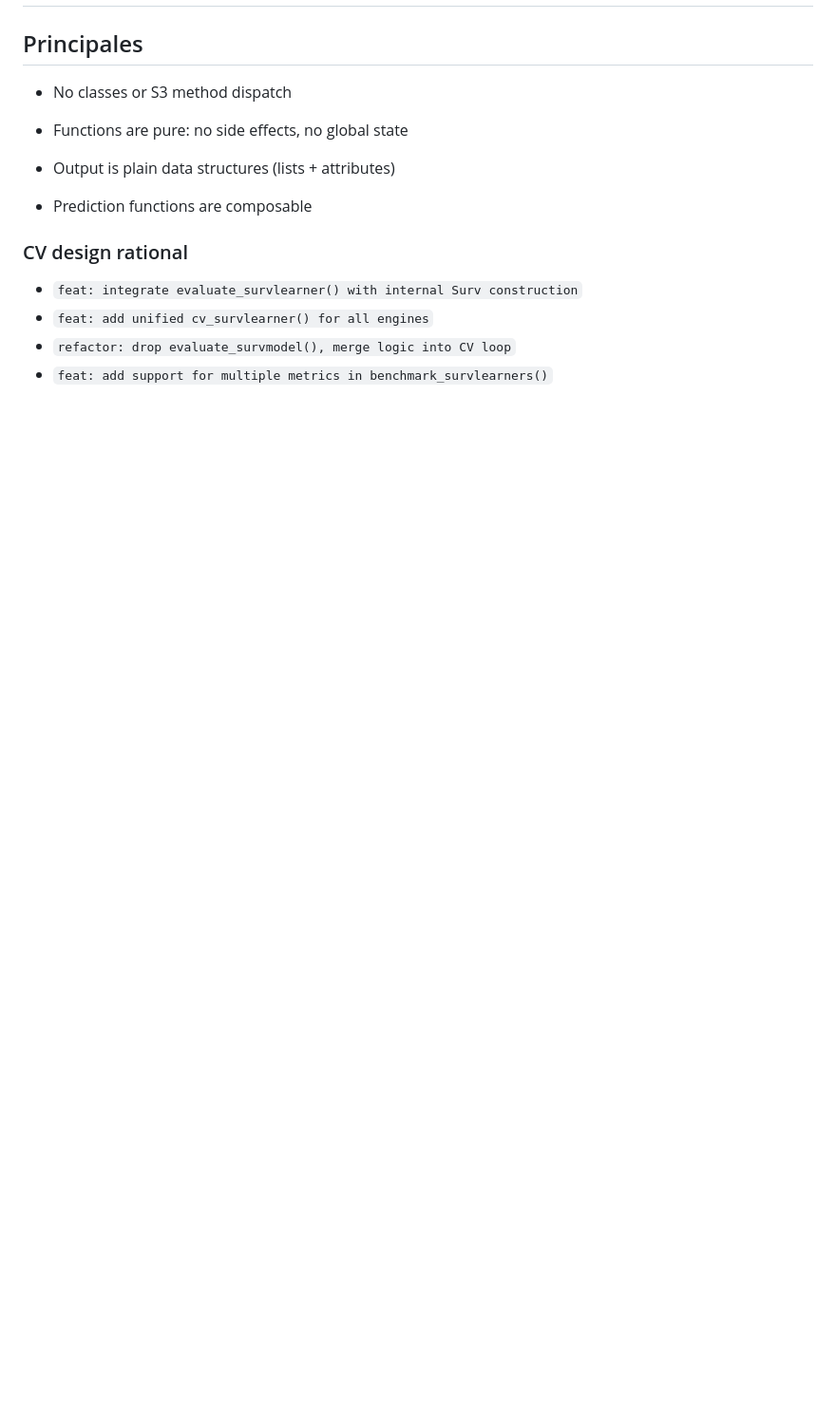
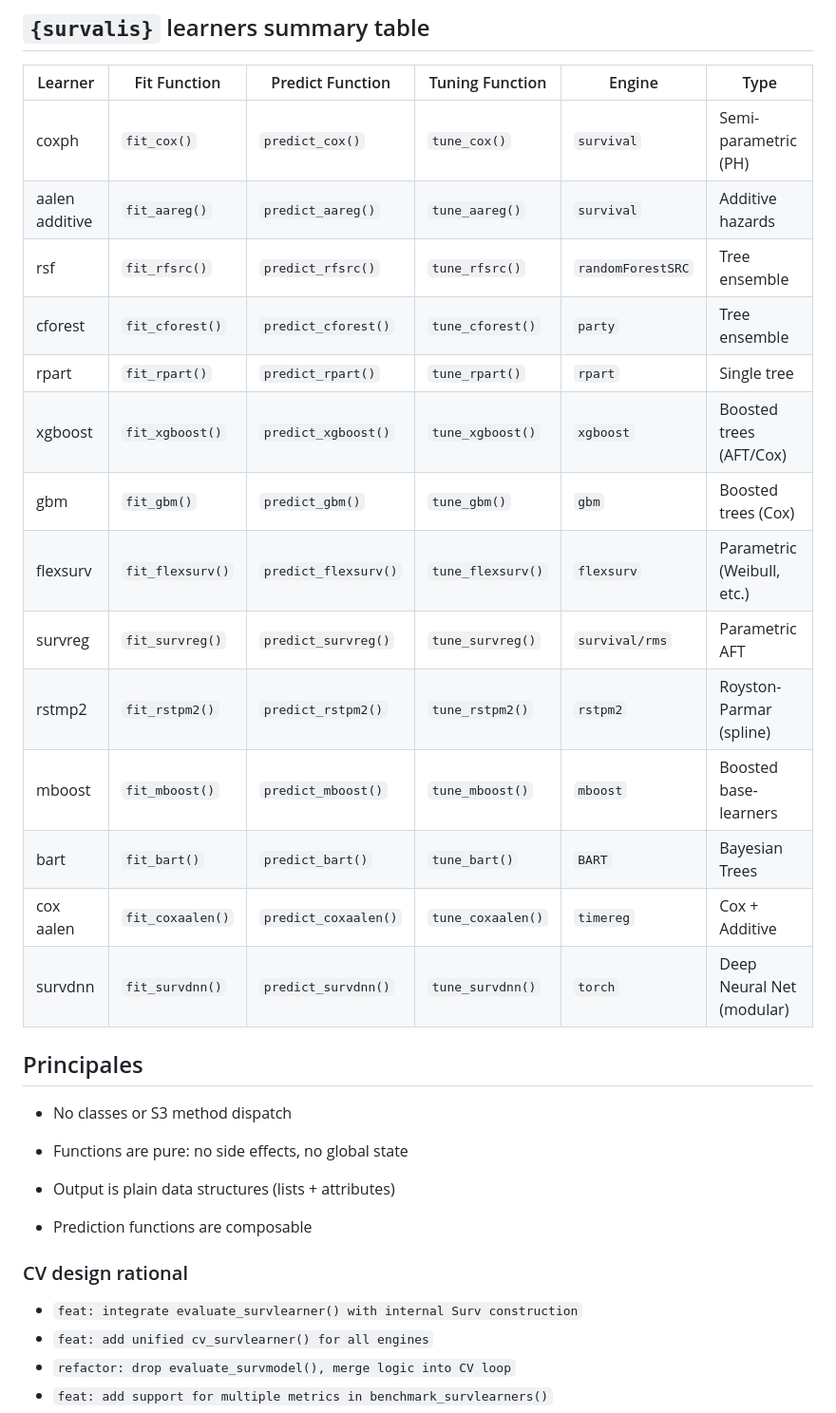
Before and after one commit to ielbadisy/survalis, a Markdown page: README.md, the part around one of its changes. Shown at 95% size. Rendered like a GitHub page; blank space fills up the shorter version.

```diff
--- a/README.md
+++ b/README.md
@@ -2,3 +46,27 @@
+## `{survalis}` learners summary table
+
+
+
+
+| Learner        | Fit Function     | Predict Function     | Tuning Function   | Engine            | Type                       |
+| -------------- | ---------------- | -------------------- | ----------------- | ----------------- | -------------------------- |
+| coxph          | `fit_cox()`      | `predict_cox()`      | `tune_cox()`      | `survival`        | Semi-parametric (PH)       |
+| aalen additive | `fit_aareg()`    | `predict_aareg()`    | `tune_aareg()`    | `survival`        | Additive hazards           |
+| rsf            | `fit_rfsrc()`    | `predict_rfsrc()`    | `tune_rfsrc()`    | `randomForestSRC` | Tree ensemble              |
+| cforest        | `fit_cforest()`  | `predict_cforest()`  | `tune_cforest()`  | `party`           | Tree ensemble              |
+| rpart          | `fit_rpart()`    | `predict_rpart()`    | `tune_rpart()`    | `rpart`           | Single tree                |
+| xgboost        | `fit_xgboost()`  | `predict_xgboost()`  | `tune_xgboost()`  | `xgboost`         | Boosted trees (AFT/Cox)    |
+| gbm            | `fit_gbm()`      | `predict_gbm()`      | `tune_gbm()`      | `gbm`             | Boosted trees (Cox)        |
+| flexsurv       | `fit_flexsurv()` | `predict_flexsurv()` | `tune_flexsurv()` | `flexsurv`        | Parametric (Weibull, etc.) |
+| survreg        | `fit_survreg()`  | `predict_survreg()`  | `tune_survreg()`  | `survival/rms`    | Parametric AFT             |
+| rstmp2         | `fit_rstpm2()`   | `predict_rstpm2()`   | `tune_rstpm2()`   | `rstpm2`          | Royston-Parmar (spline)    |
+| mboost         | `fit_mboost()`   | `predict_mboost()`   | `tune_mboost()`   | `mboost`          | Boosted base-learners      |
+| bart           | `fit_bart()`     | `predict_bart()`     | `tune_bart()`     | `BART`            | Bayesian Trees             |
+| cox aalen      | `fit_coxaalen()` | `predict_coxaalen()` | `tune_coxaalen()` | `timereg`         | Cox + Additive             |
+| survdnn        | `fit_survdnn()`  | `predict_survdnn()`  | `tune_survdnn()`  | `torch`           | Deep Neural Net (modular)  |
+
+
+
 
 
 ## Principales
```
Also changed, not shown: other parts of README.md (+58 -14 lines).
